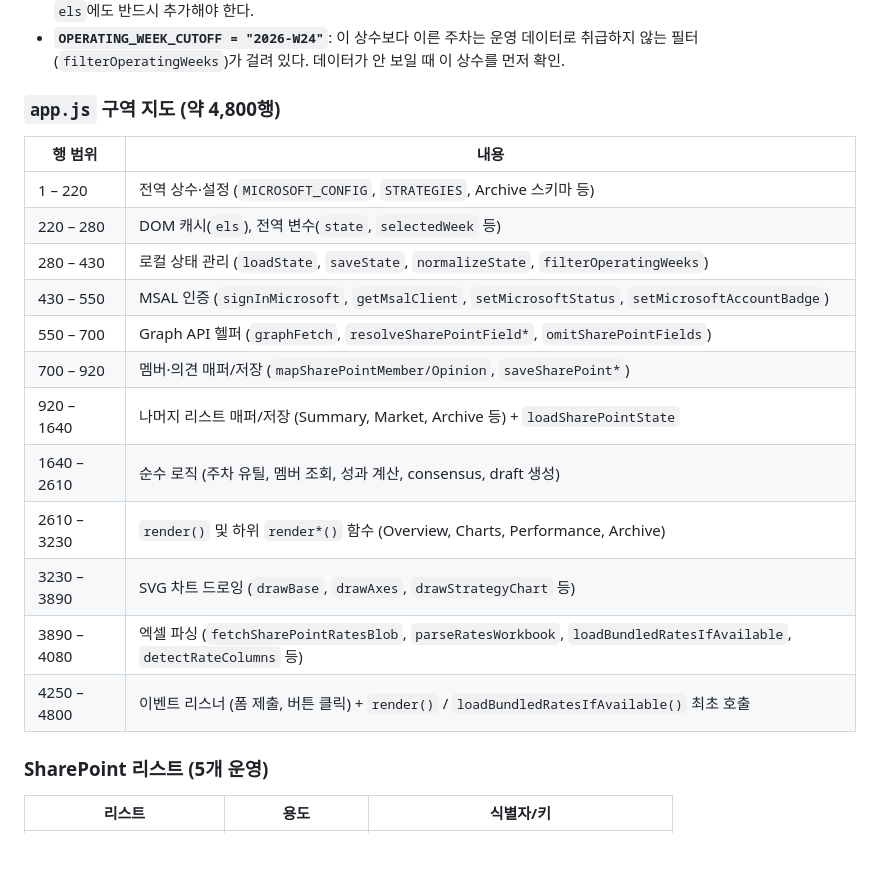
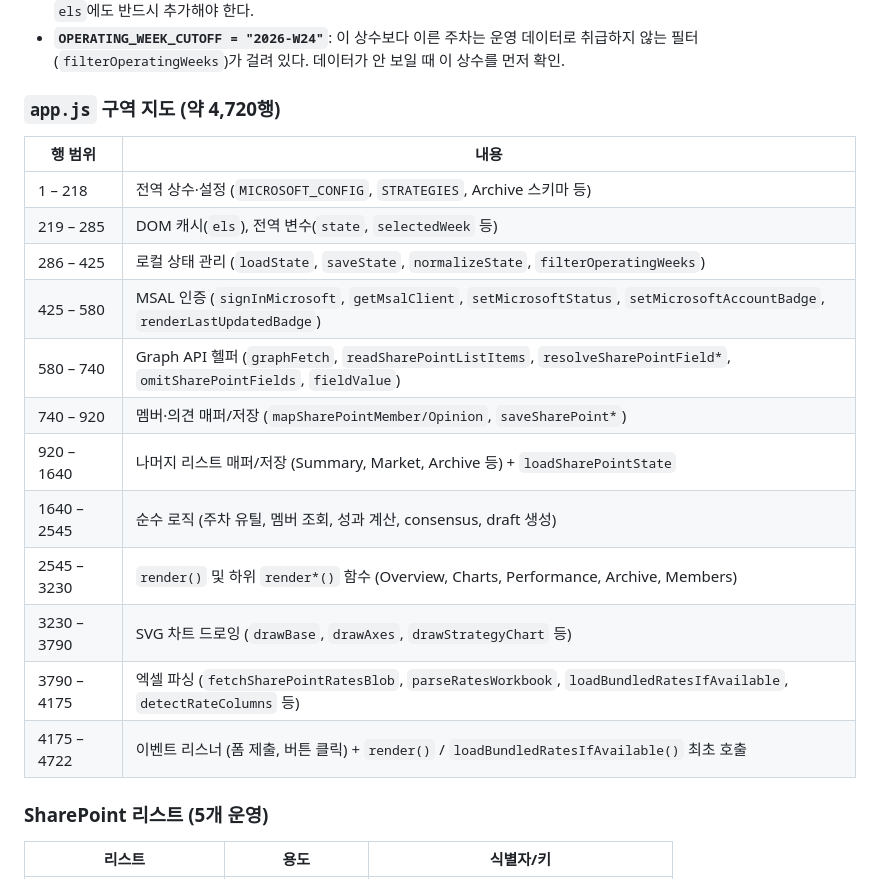
Before and after one commit to Expressor-kor/daol-fi-dashboard, a Markdown page: CLAUDE.md, the part around the change. GitHub-like rendering; blank space fills up the shorter version.

Commit message:
docs(CLAUDE.md): app.js 구역 지도 행 범위 현행화 — C4-4 이후 4,800→4,720행 반영
Co-Authored-By: Claude Sonnet 4.6 <noreply@anthropic.com>

```diff
--- a/CLAUDE.md
+++ b/CLAUDE.md
@@ -127,21 +127,21 @@ DAOL 채권운용본부 **주간전략회의 의사결정을 DB화**하는 라
 - **`els` 객체**: 모든 DOM 요소가 파일 상단(약 220~285행)의 `const els = {...}`에 일괄 캐시된다. HTML에 요소를 추가하면 `els`에도 반드시 추가해야 한다.
 - **`OPERATING_WEEK_CUTOFF = "2026-W24"`**: 이 상수보다 이른 주차는 운영 데이터로 취급하지 않는 필터(`filterOperatingWeeks`)가 걸려 있다. 데이터가 안 보일 때 이 상수를 먼저 확인.
 
-### `app.js` 구역 지도 (약 4,800행)
+### `app.js` 구역 지도 (약 4,720행)
 | 행 범위 | 내용 |
 |---|---|
-| 1 – 220 | 전역 상수·설정 (`MICROSOFT_CONFIG`, `STRATEGIES`, Archive 스키마 등) |
-| 220 – 280 | DOM 캐시(`els`), 전역 변수(`state`, `selectedWeek` 등) |
-| 280 – 430 | 로컬 상태 관리 (`loadState`, `saveState`, `normalizeState`, `filterOperatingWeeks`) |
-| 430 – 550 | MSAL 인증 (`signInMicrosoft`, `getMsalClient`, `setMicrosoftStatus`, `setMicrosoftAccountBadge`) |
-| 550 – 700 | Graph API 헬퍼 (`graphFetch`, `resolveSharePointField*`, `omitSharePointFields`) |
-| 700 – 920 | 멤버·의견 매퍼/저장 (`mapSharePointMember/Opinion`, `saveSharePoint*`) |
+| 1 – 218 | 전역 상수·설정 (`MICROSOFT_CONFIG`, `STRATEGIES`, Archive 스키마 등) |
+| 219 – 285 | DOM 캐시(`els`), 전역 변수(`state`, `selectedWeek` 등) |
+| 286 – 425 | 로컬 상태 관리 (`loadState`, `saveState`, `normalizeState`, `filterOperatingWeeks`) |
+| 425 – 580 | MSAL 인증 (`signInMicrosoft`, `getMsalClient`, `setMicrosoftStatus`, `setMicrosoftAccountBadge`, `renderLastUpdatedBadge`) |
+| 580 – 740 | Graph API 헬퍼 (`graphFetch`, `readSharePointListItems`, `resolveSharePointField*`, `omitSharePointFields`, `fieldValue`) |
+| 740 – 920 | 멤버·의견 매퍼/저장 (`mapSharePointMember/Opinion`, `saveSharePoint*`) |
 | 920 – 1640 | 나머지 리스트 매퍼/저장 (Summary, Market, Archive 등) + `loadSharePointState` |
-| 1640 – 2610 | 순수 로직 (주차 유틸, 멤버 조회, 성과 계산, consensus, draft 생성) |
-| 2610 – 3230 | `render()` 및 하위 `render*()` 함수 (Overview, Charts, Performance, Archive) |
-| 3230 – 3890 | SVG 차트 드로잉 (`drawBase`, `drawAxes`, `drawStrategyChart` 등) |
-| 3890 – 4080 | 엑셀 파싱 (`fetchSharePointRatesBlob`, `parseRatesWorkbook`, `loadBundledRatesIfAvailable`, `detectRateColumns` 등) |
-| 4250 – 4800 | 이벤트 리스너 (폼 제출, 버튼 클릭) + `render()` / `loadBundledRatesIfAvailable()` 최초 호출 |
+| 1640 – 2545 | 순수 로직 (주차 유틸, 멤버 조회, 성과 계산, consensus, draft 생성) |
+| 2545 – 3230 | `render()` 및 하위 `render*()` 함수 (Overview, Charts, Performance, Archive, Members) |
+| 3230 – 3790 | SVG 차트 드로잉 (`drawBase`, `drawAxes`, `drawStrategyChart` 등) |
+| 3790 – 4175 | 엑셀 파싱 (`fetchSharePointRatesBlob`, `parseRatesWorkbook`, `loadBundledRatesIfAvailable`, `detectRateColumns` 등) |
+| 4175 – 4722 | 이벤트 리스너 (폼 제출, 버튼 클릭) + `render()` / `loadBundledRatesIfAvailable()` 최초 호출 |
 
 ### SharePoint 리스트 (5개 운영)
 | 리스트 | 용도 | 식별자/키 |
```
